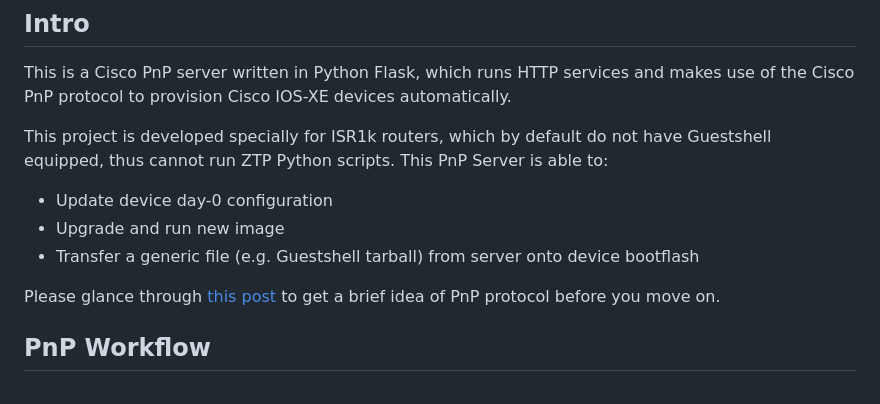
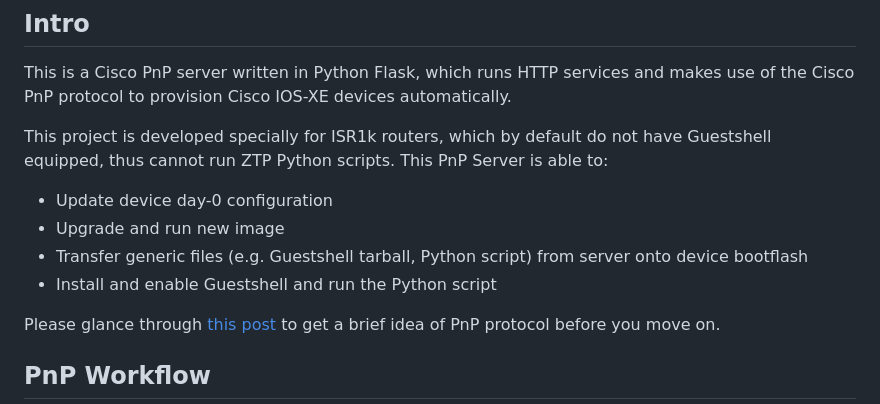
Before and after one commit to ianz94/PnP-Server-Demo, a Markdown page: README.md, the part around the change printed below. GitHub-like rendering.

```diff
--- a/README.md
+++ b/README.md
@@ -4,7 +4,8 @@ This is a Cisco PnP server written in Python Flask, which runs HTTP services and
 This project is developed specially for ISR1k routers, which by default do not have Guestshell equipped, thus cannot run ZTP Python scripts. This PnP Server is able to:
  - Update device day-0 configuration
  - Upgrade and run new image
- - Transfer a generic file (e.g. Guestshell tarball) from server onto device bootflash
+ - Transfer generic files (e.g. Guestshell tarball, Python script) from server onto device bootflash
+ - Install and enable Guestshell and run the Python script
 
 Please glance through [this post](https://developer.cisco.com/site/open-plug-n-play/learn/learn-open-pnp-protocol/) to get a brief idea of PnP protocol before you move on.
 
```
Also changed, not shown: other parts of README.md (+15 -15 lines).
